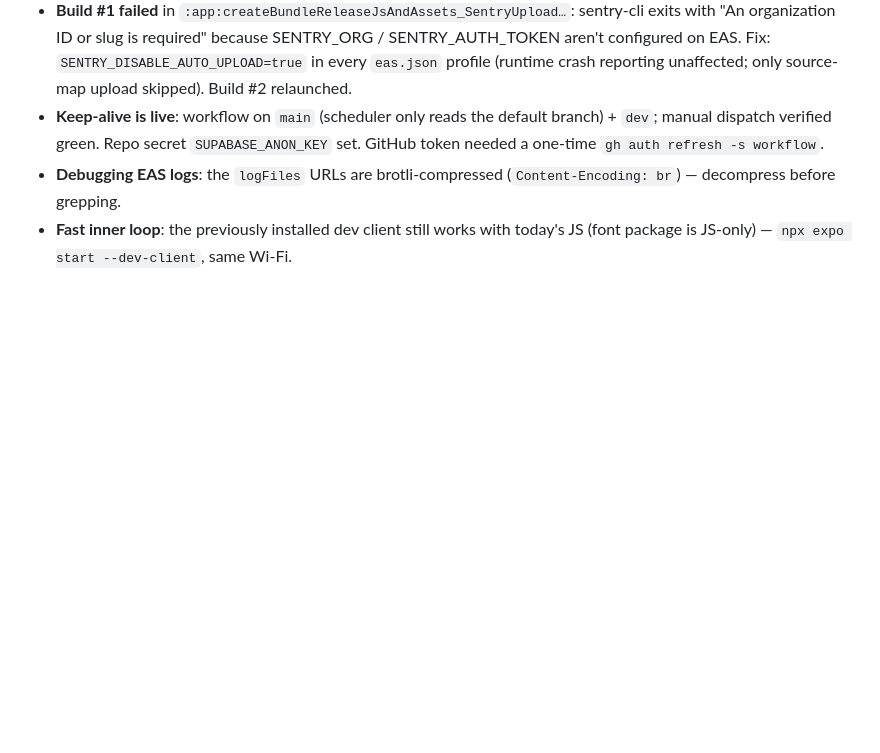
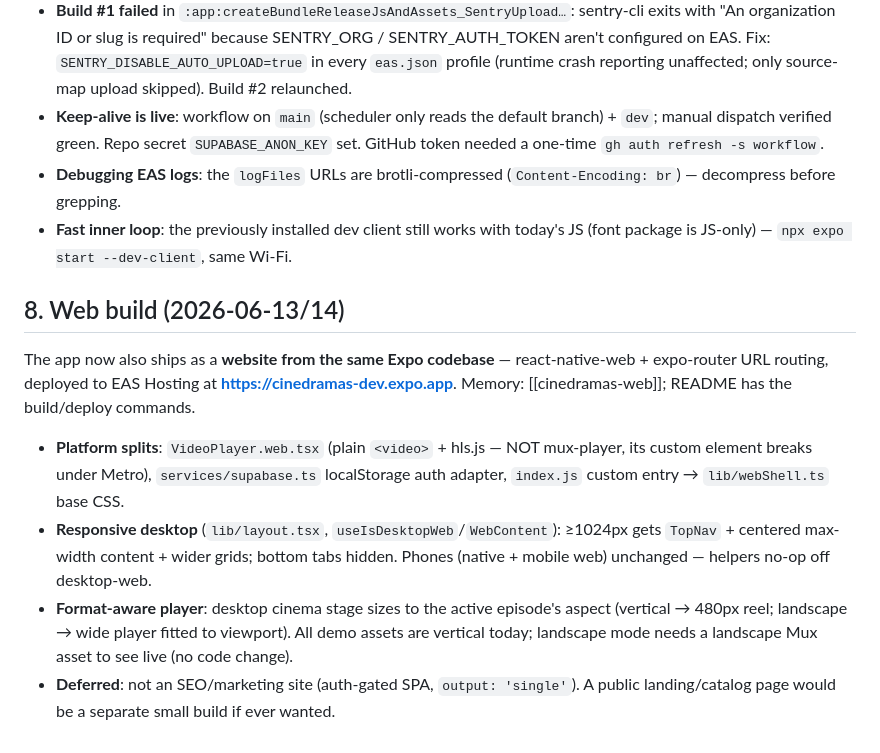
Before and after one commit to cinedramas-platform/cine-dramas-app, a Markdown page: docs/MVP-PLAN.md, the part around the change. GitHub-like rendering; blank space fills up the shorter version.

```diff
--- a/docs/MVP-PLAN.md
+++ b/docs/MVP-PLAN.md
@@ -146,3 +146,23 @@ the loop once by hand (feed → play → resume → locked → unlock → check-
   (`Content-Encoding: br`) — decompress before grepping.
 - **Fast inner loop**: the previously installed dev client still works with
   today's JS (font package is JS-only) — `npx expo start --dev-client`, same Wi-Fi.
+
+## 8. Web build (2026-06-13/14)
+
+The app now also ships as a **website from the same Expo codebase** —
+react-native-web + expo-router URL routing, deployed to EAS Hosting at
+**https://cinedramas-dev.expo.app**. Memory: [[cinedramas-web]]; README has the
+build/deploy commands.
+
+- **Platform splits**: `VideoPlayer.web.tsx` (plain `<video>` + hls.js — NOT
+  mux-player, its custom element breaks under Metro), `services/supabase.ts`
+  localStorage auth adapter, `index.js` custom entry → `lib/webShell.ts` base CSS.
+- **Responsive desktop** (`lib/layout.tsx`, `useIsDesktopWeb`/`WebContent`):
+  ≥1024px gets `TopNav` + centered max-width content + wider grids; bottom tabs
+  hidden. Phones (native + mobile web) unchanged — helpers no-op off desktop-web.
+- **Format-aware player**: desktop cinema stage sizes to the active episode's
+  aspect (vertical → 480px reel; landscape → wide player fitted to viewport).
+  All demo assets are vertical today; landscape mode needs a landscape Mux asset
+  to see live (no code change).
+- **Deferred**: not an SEO/marketing site (auth-gated SPA, `output: 'single'`).
+  A public landing/catalog page would be a separate small build if ever wanted.
```
Also changed, not shown: README.md (+20 -7 lines).
